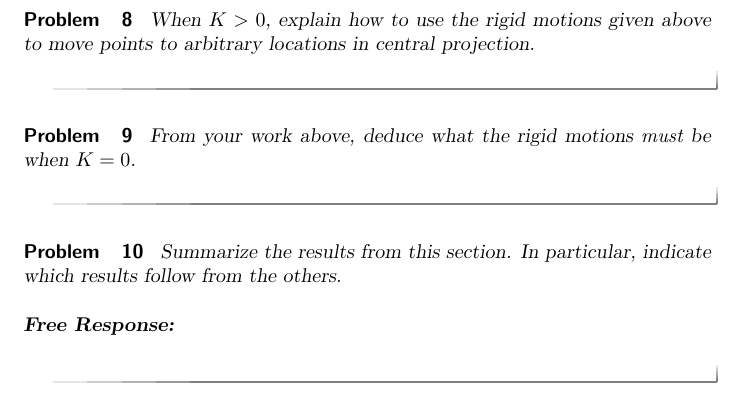
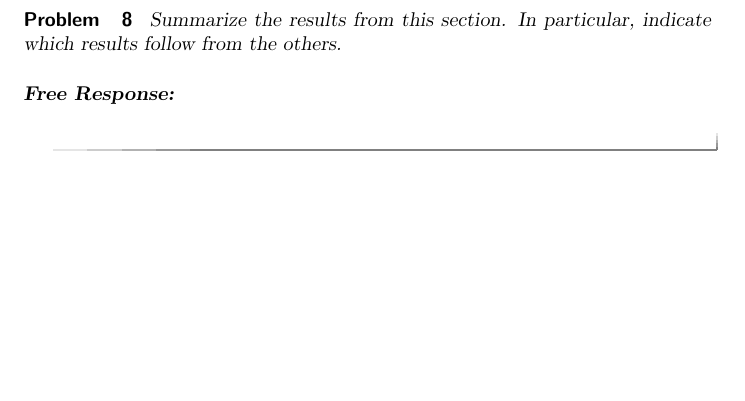
Before and after one commit to mooculus/advancedGeometry, a LaTeX document (rigidMotionsInCentralProjection/rigidMotionsInCentralProjection.tex): part of page 4 of 4, cut at the place of the change, the shorter picture padded with empty space. Compiled offline with pdfLaTeX.

```diff
--- a/rigidMotionsInCentralProjection/rigidMotionsInCentralProjection.tex
+++ b/rigidMotionsInCentralProjection/rigidMotionsInCentralProjection.tex
@@ -212,17 +212,6 @@
 
 
 \begin{problem}
-  When $K>0$, explain how to use the rigid motions given above to move
-  points to arbitrary locations in central projection.
-\end{problem}
-
-
-\begin{problem}
-  From your work above, deduce what the rigid motions \textit{must} be when $K=0$.
-\end{problem}
-
-
-\begin{problem}
 Summarize the results from this section. In particular, indicate which
 results follow from the others.
 \begin{freeResponse}
```
